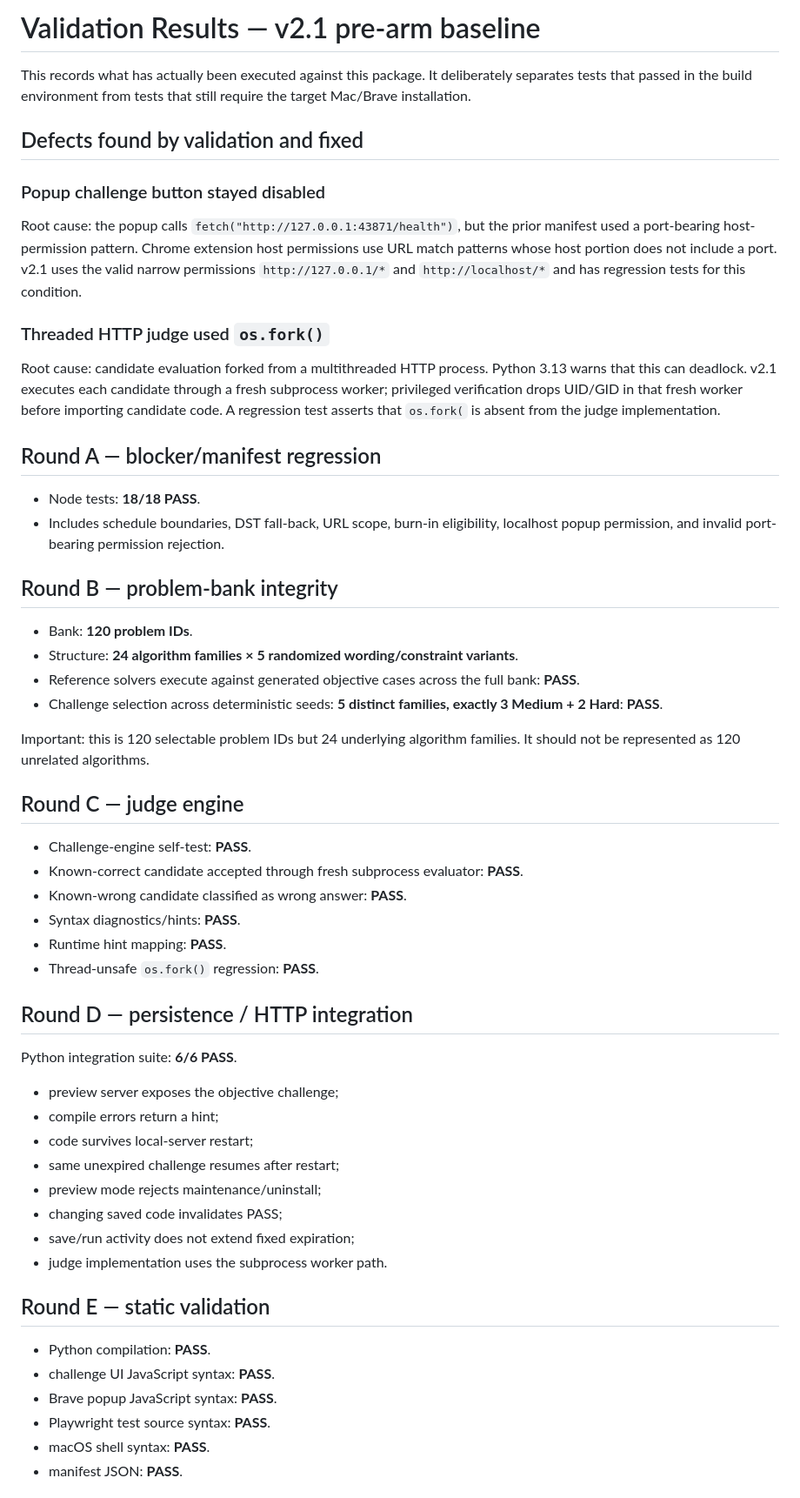
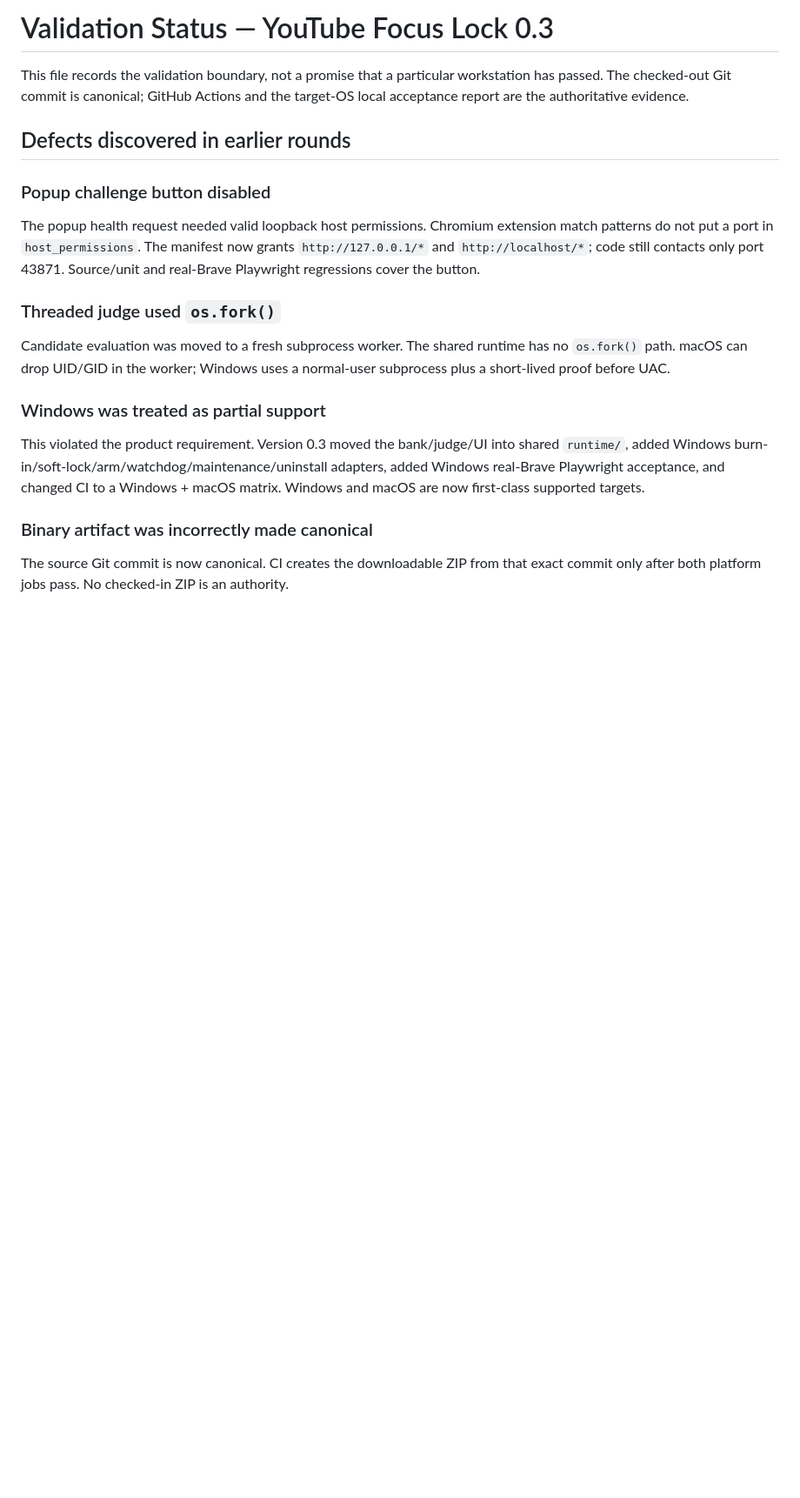
Before and after one commit to Pukujan/custom-extensions, a Markdown page: youtube-focus-lock/docs/VALIDATION-RESULTS.md, the part around one of its changes. Shown at 87% size. Drawn GitHub-style; blank space fills up the shorter version.

Commit message:
docs: replace stale mac-only validation results

```diff
--- a/youtube-focus-lock/docs/VALIDATION-RESULTS.md
+++ b/youtube-focus-lock/docs/VALIDATION-RESULTS.md
@@ -1,51 +1,22 @@
-# Validation Results — v2.1 pre-arm baseline
+# Validation Status — YouTube Focus Lock 0.3
 
-This records what has actually been executed against this package. It deliberately separates tests that passed in the build environment from tests that still require the target Mac/Brave installation.
+This file records the validation boundary, not a promise that a particular workstation has passed. The checked-out Git commit is canonical; GitHub Actions and the target-OS local acceptance report are the authoritative evidence.
 
-## Defects found by validation and fixed
+## Defects discovered in earlier rounds
 
-### Popup challenge button stayed disabled
-Root cause: the popup calls `fetch("http://127.0.0.1:43871/health")`, but the prior manifest used a port-bearing host-permission pattern. Chrome extension host permissions use URL match patterns whose host portion does not include a port. v2.1 uses the valid narrow permissions `http://127.0.0.1/*` and `http://localhost/*` and has regression tests for this condition.
+### Popup challenge button disabled
 
-### Threaded HTTP judge used `os.fork()`
-Root cause: candidate evaluation forked from a multithreaded HTTP process. Python 3.13 warns that this can deadlock. v2.1 executes each candidate through a fresh subprocess worker; privileged verification drops UID/GID in that fresh worker before importing candidate code. A regression test asserts that `os.fork(` is absent from the judge implementation.
+The popup health request needed valid loopback host permissions. Chromium extension match patterns do not put a port in `host_permissions`. The manifest now grants `http://127.0.0.1/*` and `http://localhost/*`; code still contacts only port 43871. Source/unit and real-Brave Playwright regressions cover the button.
 
-## Round A — blocker/manifest regression
-- Node tests: **18/18 PASS**.
-- Includes schedule boundaries, DST fall-back, URL scope, burn-in eligibility, localhost popup permission, and invalid port-bearing permission rejection.
+### Threaded judge used `os.fork()`
 
-## Round B — problem-bank integrity
-- Bank: **120 problem IDs**.
-- Structure: **24 algorithm families × 5 randomized wording/constraint variants**.
-- Reference solvers execute against generated objective cases across the full bank: **PASS**.
-- Challenge selection across deterministic seeds: **5 distinct families, exactly 3 Medium + 2 Hard**: **PASS**.
+Candidate evaluation was moved to a fresh subprocess worker. The shared runtime has no `os.fork()` path. macOS can drop UID/GID in the worker; Windows uses a normal-user subprocess plus a short-lived proof before UAC.
 
-Important: this is 120 selectable problem IDs but 24 underlying algorithm families. It should not be represented as 120 unrelated algorithms.
+### Windows was treated as partial support
 
-## Round C — judge engine
-- Challenge-engine self-test: **PASS**.
-- Known-correct candidate accepted through fresh subprocess evaluator: **PASS**.
-- Known-wrong candidate classified as wrong answer: **PASS**.
-- Syntax diagnostics/hints: **PASS**.
-- Runtime hint mapping: **PASS**.
-- Thread-unsafe `os.fork()` regression: **PASS**.
+This violated the product requirement. Version 0.3 moved the bank/judge/UI into shared `runtime/`, added Windows burn-in/soft-lock/arm/watchdog/maintenance/uninstall adapters, added Windows real-Brave Playwright acceptance, and changed CI to a Windows + macOS matrix. Windows and macOS are now first-class supported targets.
 
-## Round D — persistence / HTTP integration
-Python integration suite: **6/6 PASS**.
-- preview server exposes the objective challenge;
-- compile errors return a hint;
-- code survives local-server restart;
-- same unexpired challenge resumes after restart;
-- preview mode rejects maintenance/uninstall;
-- changing saved code invalidates PASS;
-- save/run activity does not extend fixed expiration;
-- judge implementation uses the subprocess worker path.
+### Binary artifact was incorrectly made canonical
 
-## Round E — static validation
-- Python compilation: **PASS**.
-- challenge UI JavaScript syntax: **PASS**.
-- Brave popup JavaScript syntax: **PASS**.
-- Playwright test source syntax: **PASS**.
-- macOS shell syntax: **PASS**.
-- manifest JSON: **PASS**.
+The source Git commit is now canonical. CI creates the downloadable ZIP from that exact commit only after both platform jobs pass. No checked-in ZIP is an authority.
 
```
Also changed, not shown: other parts of youtube-focus-lock/docs/VALIDATION-RESULTS.md (+38 -14 lines).
